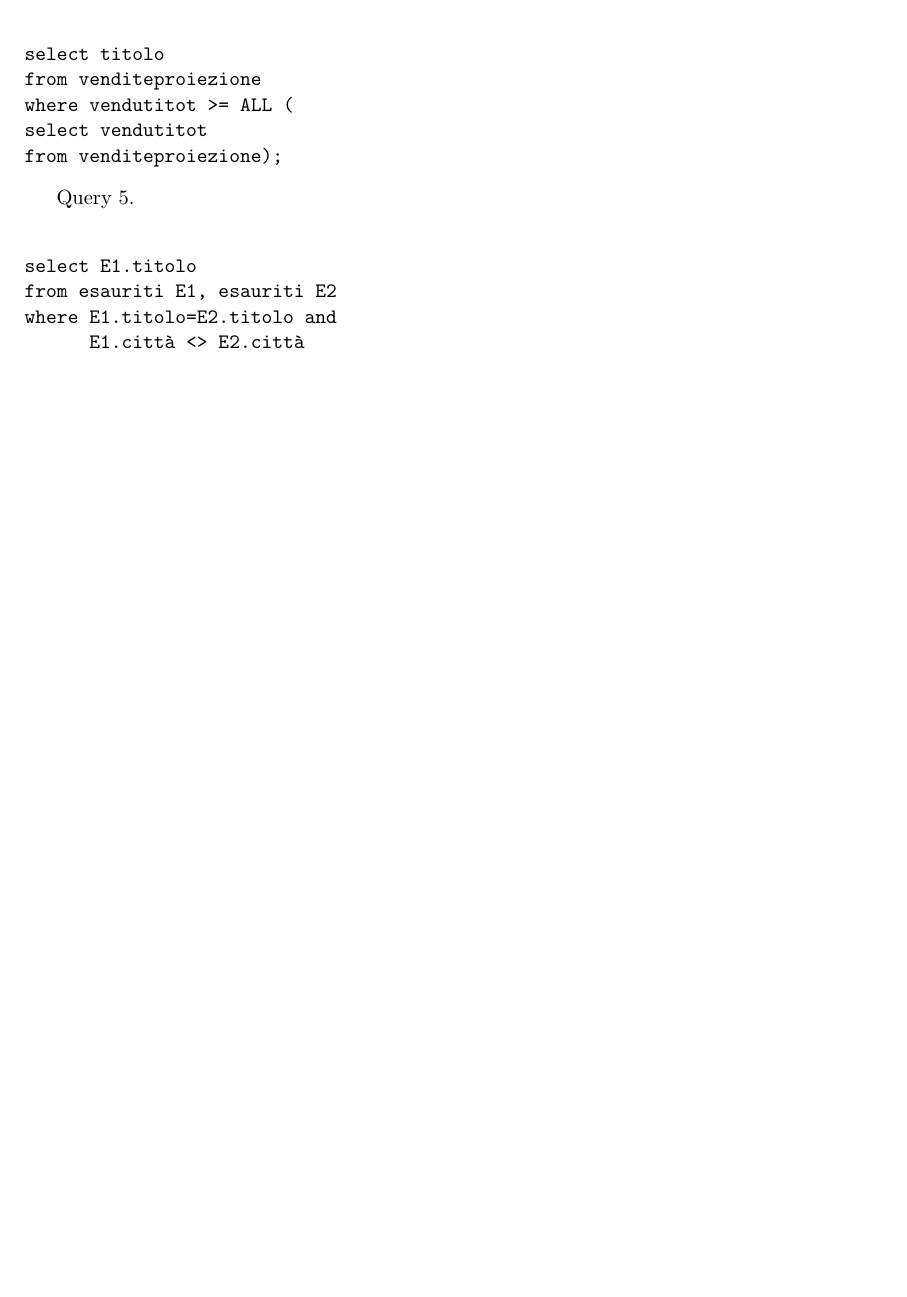
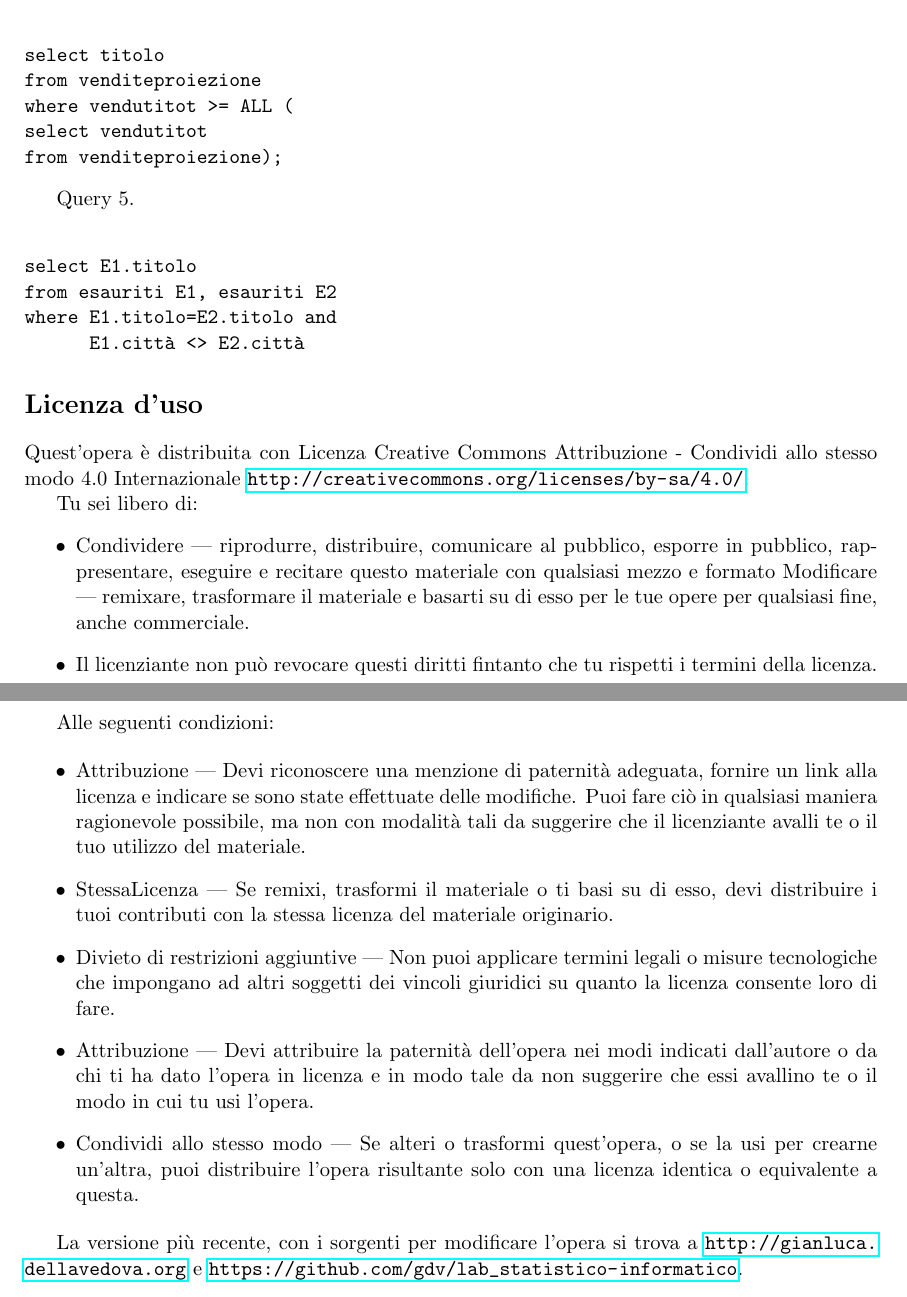
Before and after one commit to gdv/lab_statistico-informatico, a LaTeX document (esercizi_progettazione.tex): part of page 14 of 14 before the commit and two parts of pages 14 and 15 of 15 after it, the two joined at a grey line, cut so that both start at the same text, the shorter picture padded with empty space. Compiled offline with pdfLaTeX; a LaTeX package or settings file that is missing is left out.

Commit message:
nuova licenza

```diff
--- a/esercizi_progettazione.tex
+++ b/esercizi_progettazione.tex
@@ -743,6 +743,39 @@ where E1.titolo=E2.titolo and
       E1.citt\`a <> E2.citt\`a
 \end{alltt}
 
+\section*{Licenza d'uso}
+
+Quest'opera è distribuita con Licenza Creative Commons
+Attribuzione - Condividi allo stesso modo 4.0 Internazionale
+\url{http://creativecommons.org/licenses/by-sa/4.0/}.
+
+
+Tu sei libero di:
+\begin{itemize}
+\item
+Condividere — riprodurre, distribuire, comunicare al pubblico, esporre in pubblico, rappresentare, eseguire e recitare questo materiale con qualsiasi mezzo e formato Modificare — remixare, trasformare il materiale e basarti su di esso per le tue opere per qualsiasi fine, anche commerciale.
+\item
+Il licenziante non può revocare questi diritti fintanto che tu rispetti i termini della licenza.
+\end{itemize}
+
+Alle seguenti condizioni:
+
+\begin{itemize}
+\item
+Attribuzione — Devi riconoscere una menzione di paternità adeguata, fornire un link alla licenza e indicare se sono state effettuate delle modifiche.  Puoi fare ciò in qualsiasi maniera ragionevole possibile, ma non con modalità tali da suggerire che il licenziante avalli te o il tuo utilizzo del materiale.
+\item
+StessaLicenza — Se remixi, trasformi il materiale o ti basi su di esso, devi distribuire i tuoi contributi con la stessa licenza del materiale originario.
+\item
+Divieto di restrizioni aggiuntive — Non puoi applicare termini legali o misure tecnologiche che impongano ad altri soggetti dei vincoli giuridici su quanto la licenza consente loro di fare.
+\item
+Attribuzione — Devi attribuire la paternit{\`a} dell'opera nei modi indicati dall'autore o da chi ti ha dato l'opera in licenza e in modo tale da non suggerire che essi avallino te o il modo in cui tu usi l'opera.
+\item
+Condividi allo stesso modo — Se alteri o trasformi quest'opera, o se la usi per crearne un'altra, puoi distribuire l'opera risultante solo con una licenza identica o equivalente a  questa.
+\end{itemize}
+
+La versione più recente, con i sorgenti per modificare l'opera si trova
+a \url{http://gianluca.dellavedova.org} e
+\url{https://github.com/gdv/lab_statistico-informatico}.
 
 \end{document}
 %%% Local Variables:
```
